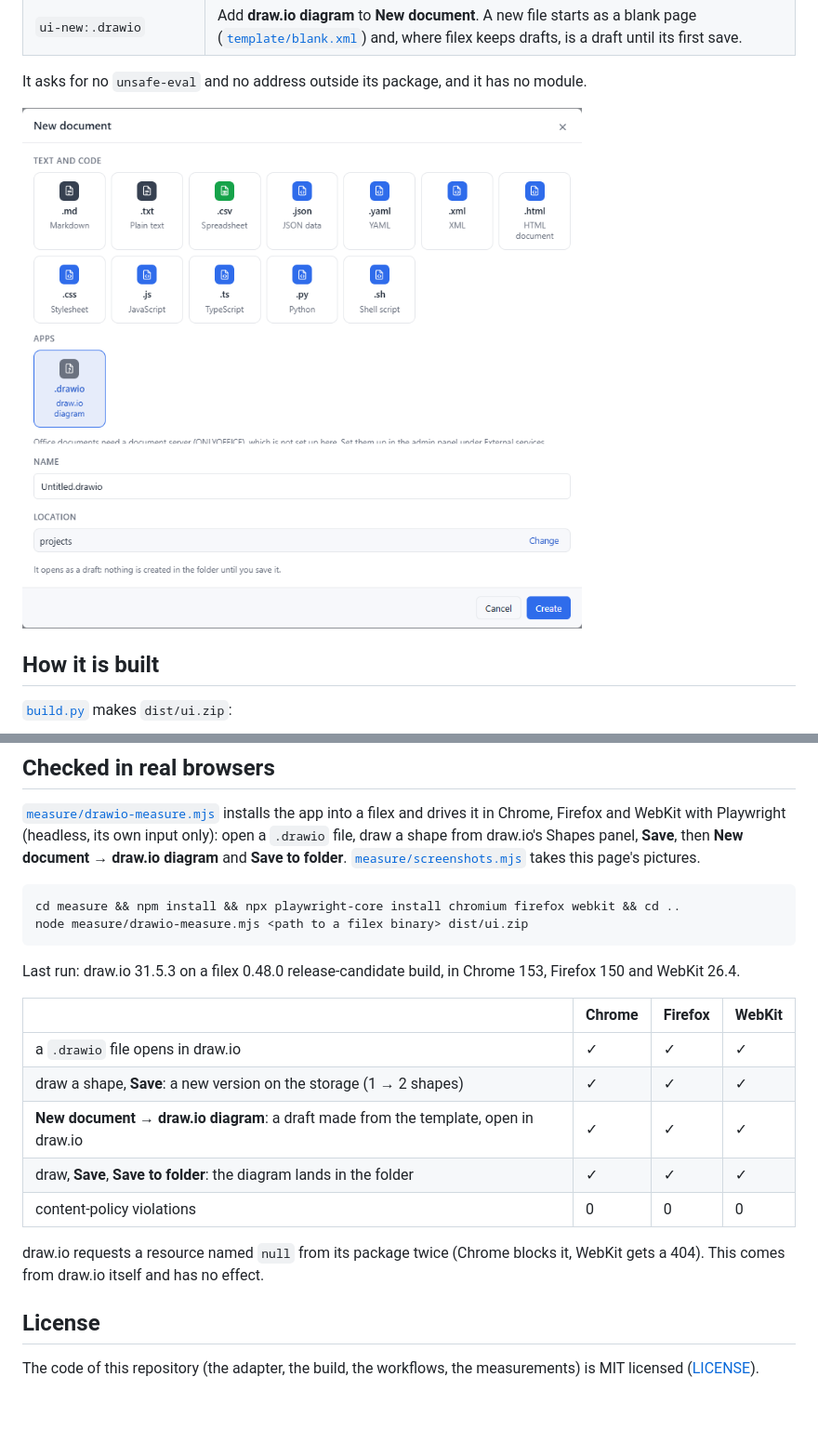
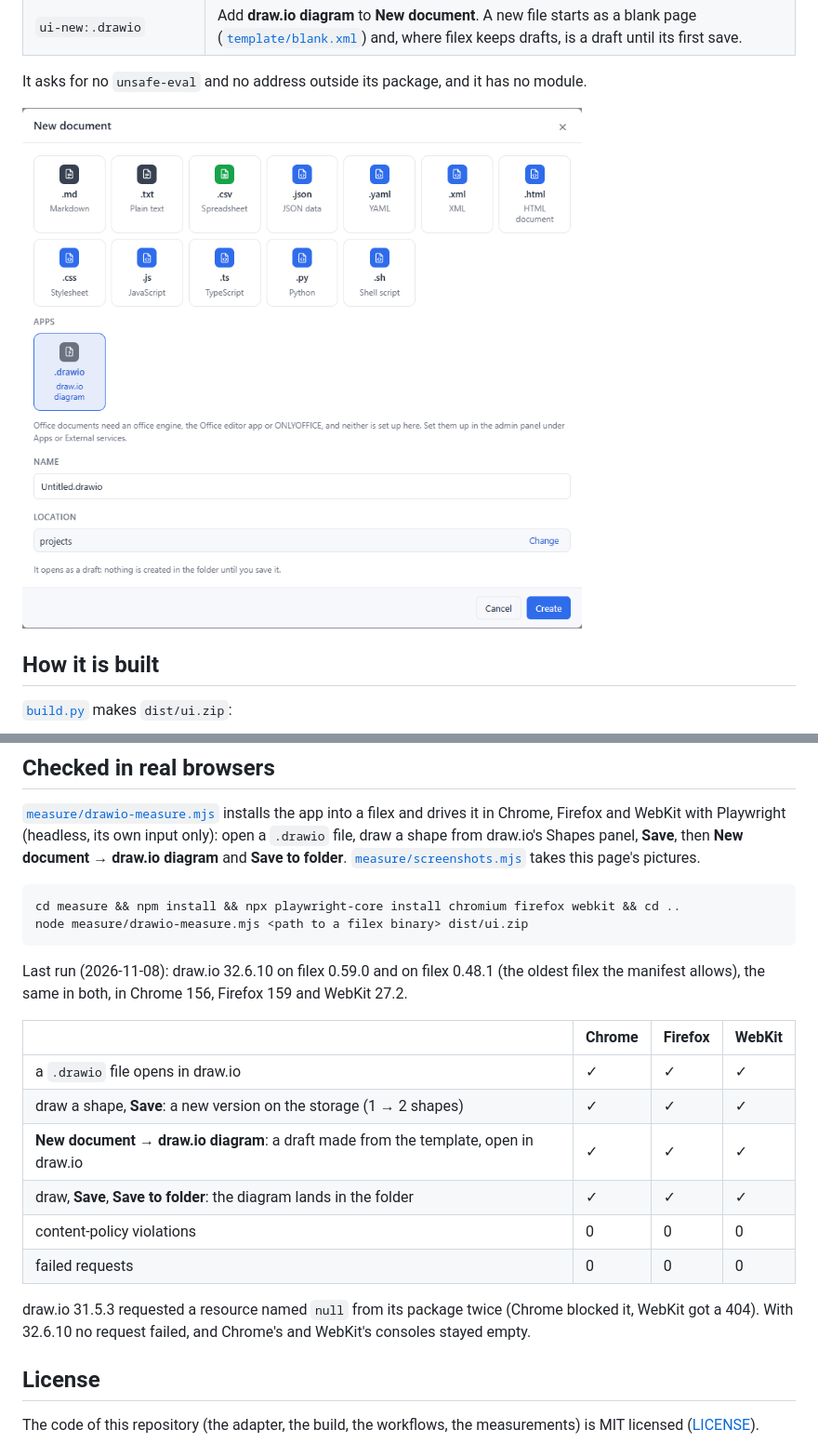
Before and after one commit to BRF-Tech/filex-drawio, a Markdown page: README.md, 2 parts joined by grey strips. Shown at 93% size. GitHub-like rendering; pictures changed too: docs/screenshots/new-document.png; blank space fills up the shorter version.

````diff
--- a/README.md
+++ b/README.md
@@ -107,7 +107,9 @@ cd measure && npm install && npx playwright-core install chromium firefox webkit
 node measure/drawio-measure.mjs <path to a filex binary> dist/ui.zip
 ```
 
-Last run: draw.io 31.5.3 on a filex 0.48.0 release-candidate build, in Chrome 153, Firefox 150 and WebKit 26.4.
+Last run (2026-11-08): draw.io 32.6.10 on filex 0.59.0 and on filex 0.48.1
+(the oldest filex the manifest allows), the same in both, in Chrome 156,
+Firefox 159 and WebKit 27.2.
 
 | | Chrome | Firefox | WebKit |
 |---|---|---|---|
@@ -116,10 +118,11 @@ Last run: draw.io 31.5.3 on a filex 0.48.0 release-candidate build, in Chrome 15
 | **New document → draw.io diagram**: a draft made from the template, open in draw.io | ✓ | ✓ | ✓ |
 | draw, **Save**, **Save to folder**: the diagram lands in the folder | ✓ | ✓ | ✓ |
 | content-policy violations | 0 | 0 | 0 |
+| failed requests | 0 | 0 | 0 |
 
-draw.io requests a resource named `null` from its package twice (Chrome
-blocks it, WebKit gets a 404). This comes from draw.io itself and has no
-effect.
+draw.io 31.5.3 requested a resource named `null` from its package twice
+(Chrome blocked it, WebKit got a 404). With 32.6.10 no request failed, and
+Chrome's and WebKit's consoles stayed empty.
 
 ## License
 
````
Also changed, not shown: other parts of README.md (+3 -3 lines), CHANGELOG.md (+18 -1 lines), docs/screenshots/editing.png, docs/screenshots/install-review.png, 7 other files.
